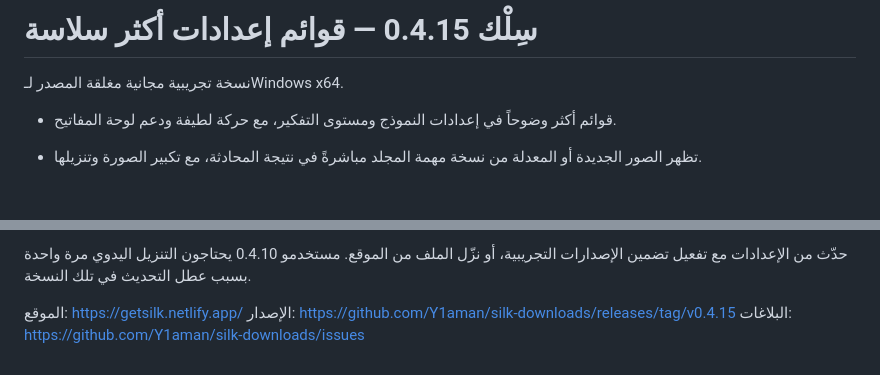
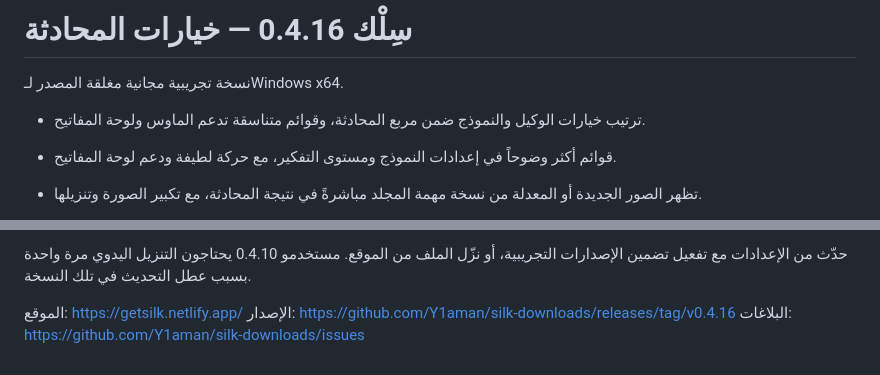
Before and after one commit to Y1aman/silk-downloads, a Markdown page: docs/RELEASE-NOTES.md, 2 parts joined by grey strips. Rendered like a GitHub page; blank space fills up the shorter version.

Commit message:
Publish Silk 0.4.16 conversation controls

```diff
--- a/docs/RELEASE-NOTES.md
+++ b/docs/RELEASE-NOTES.md
@@ -1,6 +1,8 @@
-# سِلْك 0.4.15 — قوائم إعدادات أكثر سلاسة
+# سِلْك 0.4.16 — خيارات المحادثة
 
 نسخة تجريبية مجانية مغلقة المصدر لـWindows x64.
+
+- ترتيب خيارات الوكيل والنموذج ضمن مربع المحادثة، وقوائم متناسقة تدعم الماوس ولوحة المفاتيح.
 
 - قوائم أكثر وضوحاً في إعدادات النموذج ومستوى التفكير، مع حركة لطيفة ودعم لوحة المفاتيح.
 
@@ -24,5 +26,5 @@
 حدّث من الإعدادات مع تفعيل تضمين الإصدارات التجريبية، أو نزّل الملف من الموقع. مستخدمو 0.4.10 يحتاجون التنزيل اليدوي مرة واحدة بسبب عطل التحديث في تلك النسخة.
 
 الموقع: https://getsilk.netlify.app/
-الإصدار: https://github.com/Y1aman/silk-downloads/releases/tag/v0.4.15
+الإصدار: https://github.com/Y1aman/silk-downloads/releases/tag/v0.4.16
 البلاغات: https://github.com/Y1aman/silk-downloads/issues
```
